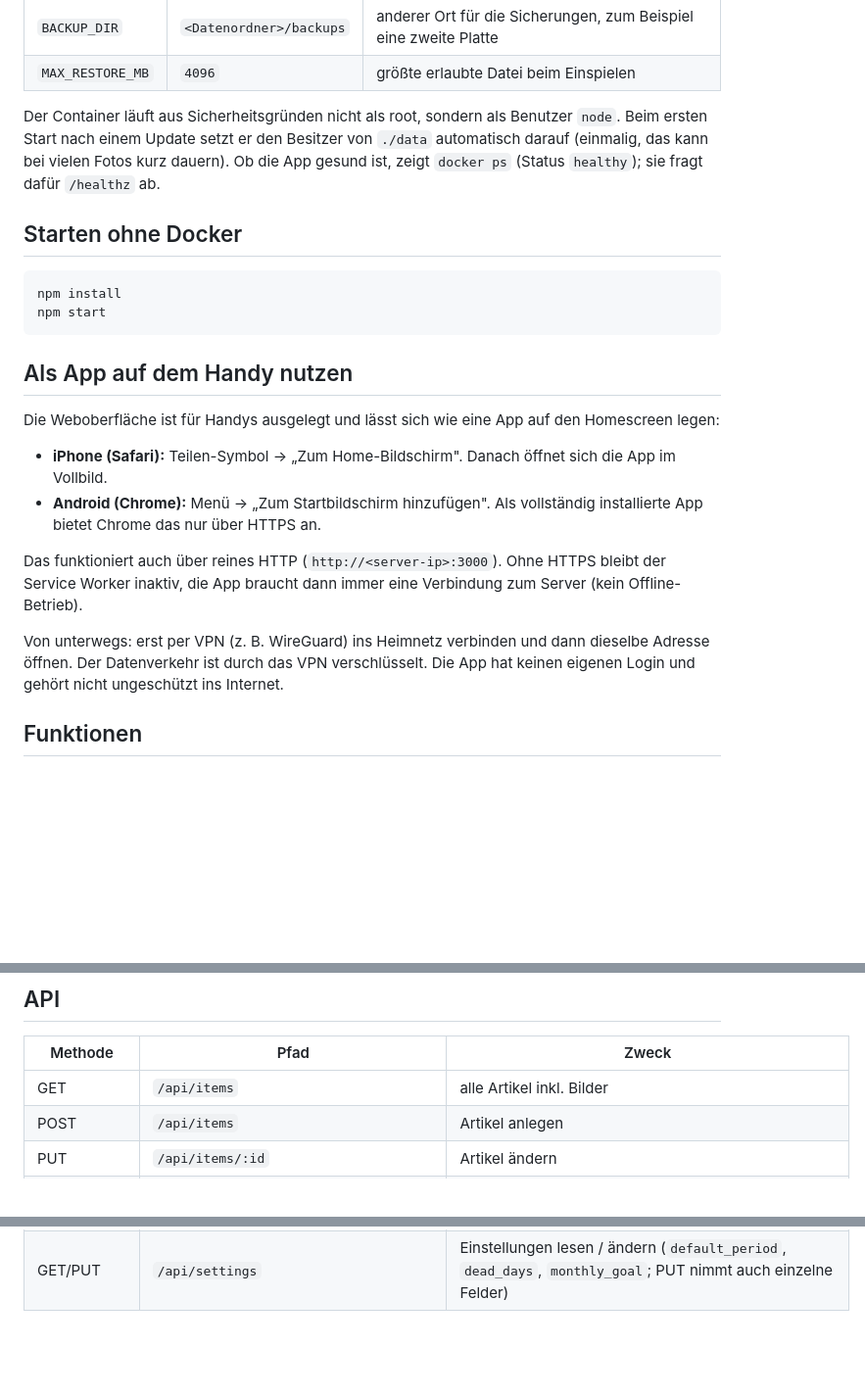
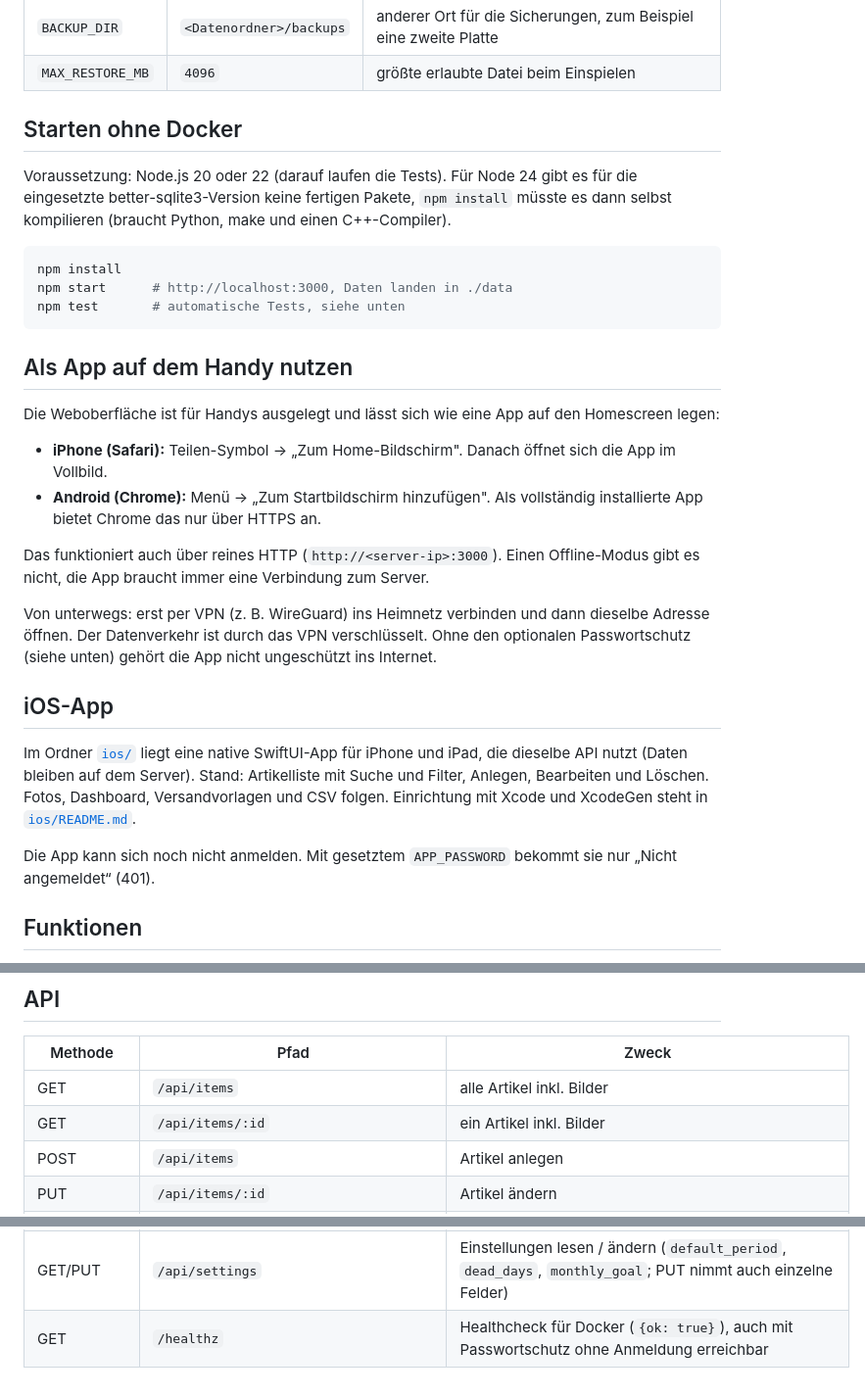
Before and after one commit to MySquat516/Reseller-Dashboard, a Markdown page: README.md, 3 parts joined by grey strips. Shown at 98% size. GitHub-like rendering; blank space fills up the shorter version.

````diff
--- a/README.md
+++ b/README.md
@@ -86,15 +93,15 @@ Optionale Umgebungsvariablen (in `docker-compose.yml` unter `environment`):
 | `BACKUP_DIR` | `<Datenordner>/backups` | anderer Ort für die Sicherungen, zum Beispiel eine zweite Platte |
 | `MAX_RESTORE_MB` | `4096` | größte erlaubte Datei beim Einspielen |
 
-Der Container läuft aus Sicherheitsgründen nicht als root, sondern als Benutzer `node`. Beim ersten Start nach einem
-Update setzt er den Besitzer von `./data` automatisch darauf (einmalig, das kann bei vielen Fotos kurz dauern).
-Ob die App gesund ist, zeigt `docker ps` (Status `healthy`); sie fragt dafür `/healthz` ab.
+## Starten ohne Docker
 
-## Starten ohne Docker
+Voraussetzung: Node.js 20 oder 22 (darauf laufen die Tests). Für Node 24 gibt es für die eingesetzte
+better-sqlite3-Version keine fertigen Pakete, `npm install` müsste es dann selbst kompilieren (braucht Python, make und einen C++-Compiler).
 
 ```bash
 npm install
-npm start
+npm start      # http://localhost:3000, Daten landen in ./data
+npm test       # automatische Tests, siehe unten
 ```
 
 ## Als App auf dem Handy nutzen
@@ -105,12 +112,20 @@ Die Weboberfläche ist für Handys ausgelegt und lässt sich wie eine App auf de
 - **Android (Chrome):** Menü → „Zum Startbildschirm hinzufügen". Als vollständig installierte App bietet
   Chrome das nur über HTTPS an.
 
-Das funktioniert auch über reines HTTP (`http://<server-ip>:3000`). Ohne HTTPS bleibt der Service Worker
-inaktiv, die App braucht dann immer eine Verbindung zum Server (kein Offline-Betrieb).
+Das funktioniert auch über reines HTTP (`http://<server-ip>:3000`). Einen Offline-Modus gibt es nicht,
+die App braucht immer eine Verbindung zum Server.
 
 Von unterwegs: erst per VPN (z. B. WireGuard) ins Heimnetz verbinden und dann dieselbe Adresse öffnen.
-Der Datenverkehr ist durch das VPN verschlüsselt. Die App hat keinen eigenen Login und gehört nicht
-ungeschützt ins Internet.
+Der Datenverkehr ist durch das VPN verschlüsselt. Ohne den optionalen Passwortschutz (siehe unten) gehört die App
+nicht ungeschützt ins Internet.
+
+## iOS-App
+
+Im Ordner [`ios/`](ios/README.md) liegt eine native SwiftUI-App für iPhone und iPad, die dieselbe API nutzt
+(Daten bleiben auf dem Server). Stand: Artikelliste mit Suche und Filter, Anlegen, Bearbeiten und Löschen.
+Fotos, Dashboard, Versandvorlagen und CSV folgen. Einrichtung mit Xcode und XcodeGen steht in [`ios/README.md`](ios/README.md).
+
+Die App kann sich noch nicht anmelden. Mit gesetztem `APP_PASSWORD` bekommt sie nur „Nicht angemeldet“ (401).
 
 ## Funktionen
 
@@ -244,6 +259,7 @@ Einstellungen → Sicherheit abmeldest oder das Passwort änderst (das meldet ü
 | Methode | Pfad | Zweck |
 |---|---|---|
 | GET | `/api/items` | alle Artikel inkl. Bilder |
+| GET | `/api/items/:id` | ein Artikel inkl. Bilder |
 | POST | `/api/items` | Artikel anlegen |
 | PUT | `/api/items/:id` | Artikel ändern |
 | POST | `/api/items/:id/duplicate` | Kopie anlegen: Beschreibung, Einkaufsdaten, Einstellpreis, Notizen und Fotos werden übernommen, Status `lager`, Verkaufs- und Versanddaten leer; Antwort `{ id, images, skippedImages }` |
@@ -265,3 +281,4 @@ Einstellungen → Sicherheit abmeldest oder das Passwort änderst (das meldet ü
 | GET | `/api/backups/:name` | eine dieser Sicherungen herunterladen |
 | POST | `/api/import.csv` | Artikel aus CSV importieren; Body ist die Datei als Text (`Content-Type: text/csv`, max. 5 MB und 5000 Zeilen). `?dry=1` prüft nur und legt nichts an (Vorschau), `?skipDuplicates=0` importiert auch mögliche Duplikate. Antwort: erkannte Spalten, Anzahl gültig/Duplikate/Fehler, Fehler und Hinweise mit Zeilennummer, Beispielzeilen |
 | GET/PUT | `/api/settings` | Einstellungen lesen / ändern (`default_period`, `dead_days`, `monthly_goal`; PUT nimmt auch einzelne Felder) |
+| GET | `/healthz` | Healthcheck für Docker (`{ok: true}`), auch mit Passwortschutz ohne Anmeldung erreichbar |
````
Also changed, not shown: other parts of README.md (+14 -7 lines).
